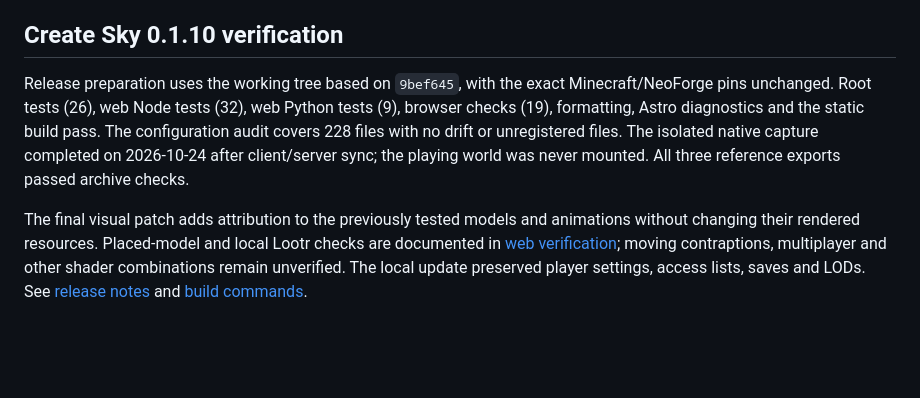
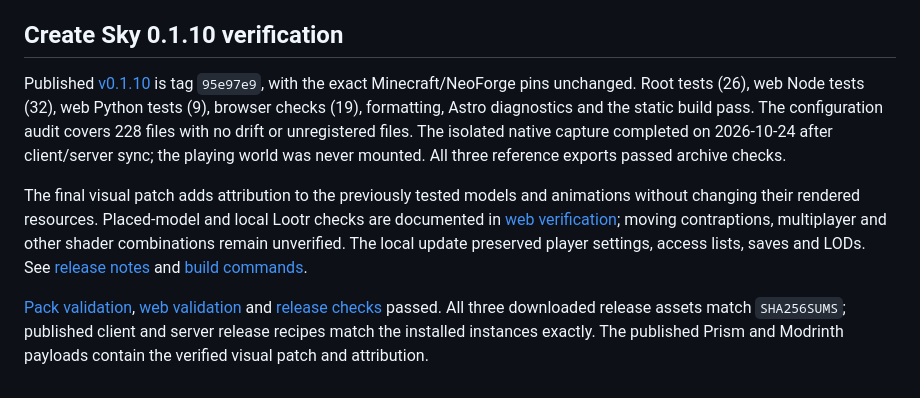
Before and after one commit to mannie-exe/create_sky, a Markdown page: docs/development/decisions.md, the part around the change. Rendered like a GitHub page; blank space fills up the shorter version.

Commit message:
docs: record v0.1.10 release verification
- [release]: link passing publication checks
- [verification]: confirm published payloads

```diff
--- a/docs/development/decisions.md
+++ b/docs/development/decisions.md
@@ -73,8 +73,8 @@ passed; downloaded assets matched checksums and tested exports. See [archived no
 
 ## Create Sky 0.1.10 verification
 
-Release preparation uses the working tree based on `9bef645`, with the exact
-Minecraft/NeoForge pins unchanged. Root tests (26), web Node tests (32), web Python
+Published [v0.1.10](https://github.com/mannie-exe/create_sky/releases/tag/v0.1.10)
+is tag `95e97e9`, with the exact Minecraft/NeoForge pins unchanged. Root tests (26), web Node tests (32), web Python
 tests (9), browser checks (19), formatting, Astro diagnostics and the static build
 pass. The configuration audit covers 228 files with no drift or unregistered files.
 The isolated native capture completed on 2026-10-24 after client/server sync; the
@@ -86,3 +86,10 @@ Lootr checks are documented in [web verification](web/verification.md); moving
 contraptions, multiplayer and other shader combinations remain unverified.
 The local update preserved player settings, access lists, saves and LODs.
 See [release notes](../RELEASE_NOTES.md) and [build commands](build.md#local-builds).
+
+[Pack validation](https://github.com/mannie-exe/create_sky/actions/runs/40079138434),
+[web validation](https://github.com/mannie-exe/create_sky/actions/runs/40079138444)
+and [release checks](https://github.com/mannie-exe/create_sky/actions/runs/40079139765)
+passed. All three downloaded release assets match `SHA256SUMS`; published client
+and server release recipes match the installed instances exactly. The published
+Prism and Modrinth payloads contain the verified visual patch and attribution.
```
